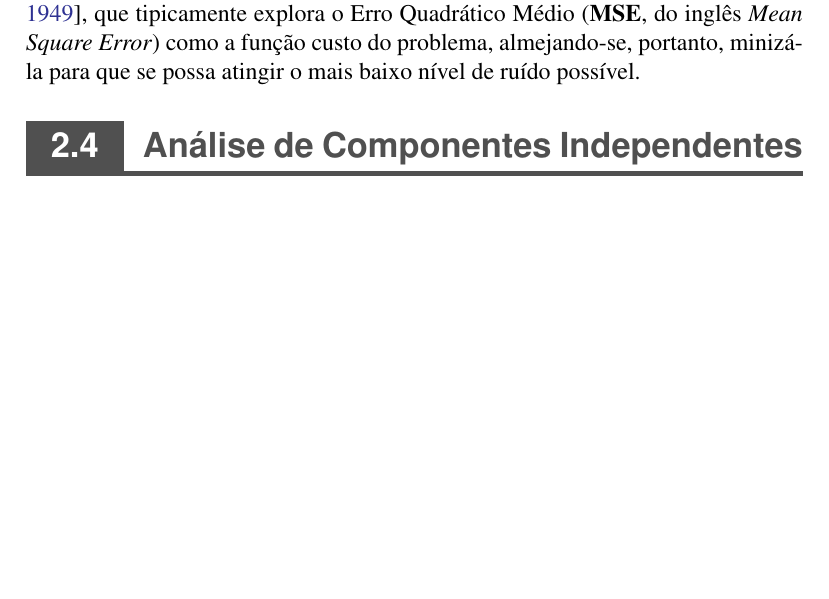
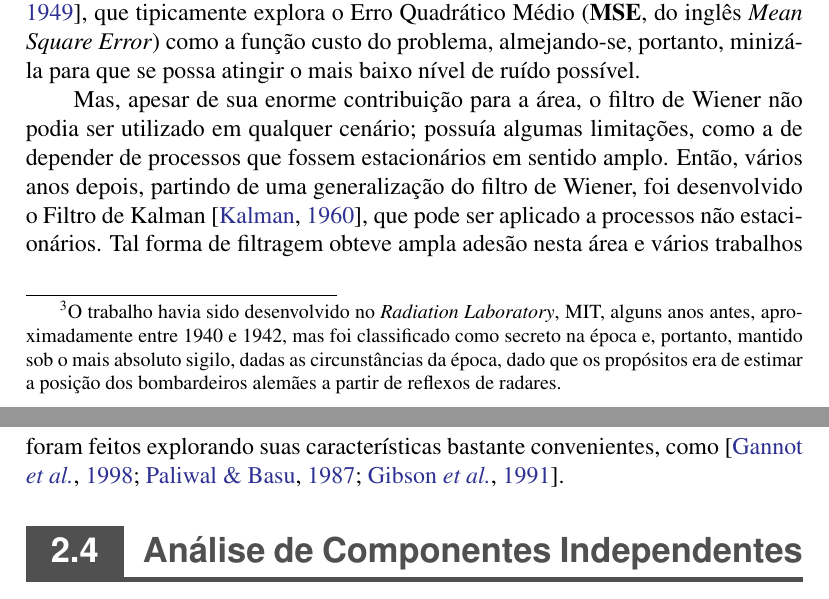
Before and after one commit to titocaco/mestrado, a LaTeX thesis (main.tex, which reads bss.tex): part of page 35 of 64 before the commit and two parts of pages 35 and 36 of 64 after it, the two joined at a grey line, cut so that both start at the same text, the shorter picture padded with empty space. Compiled offline with pdfLaTeX.

Commit message:
Complemento sobre filtros de Kalman no texto.

```diff
--- a/bss.tex
+++ b/bss.tex
@@ -357,7 +357,9 @@ O termo \textit{Denoising} remete a tratamento de ruídos, independentemente de
 
 O trabalho \citep{1163209} traz um algoritmo que efetua um tratamento de ruídos em sinais de voz; mais especificamente, o método suprime os efeitos de ruídos estacionários da fala humana tomando como base os trechos do sinal em que não há fala para se obter o \textit{bias} do ruído espectral envolvido. Mas nem sempre o cenário será o mesmo; diversas características sobre o ambiente e sobre o sistema podem sofrer alterações ao longo do tempo. Assim, pode não ser vantajoso apoiar-se exclusivamente em um modelo pré-definido, fixo e inalterável de solução. Uma proposta mais flexível, que permita adaptações conforme a necessidade, pode ser bem mais convidativa e conveniente; modelo amplamente compreendidos como adaptativos \citep{1451965, 382009}.
 
-Tal como observado em \citep{7805139, 6334422, 1643650, SPRIET20042367}, uma das técnicas clássicas mais exploradas para se tratar ruídos em sinais de áudio é o Filtro de Wiener \citep{6284754}, que tipicamente explora o Erro Quadrático Médio (\textbf{MSE}, do inglês \textit{Mean Square Error}) como a função custo do problema, almejando-se, portanto, minizá-la para que se possa atingir o mais baixo nível de ruído possível.
+Tal como observado em \citep{7805139, 6334422, 1643650, SPRIET20042367}, uma das técnicas clássicas mais exploradas para se tratar ruídos em sinais de áudio é o Filtro de Wiener\footnote{O trabalho havia sido desenvolvido no \textit{Radiation Laboratory}, MIT, alguns anos antes, aproximadamente entre 1940 e 1942, mas foi classificado como secreto na época e, portanto, mantido sob o mais absoluto sigilo, dadas as circunstâncias da época, dado que os propósitos era de estimar a posição dos bombardeiros alemães a partir de reflexos de radares.} \citep{6284754}, que tipicamente explora o Erro Quadrático Médio (\textbf{MSE}, do inglês \textit{Mean Square Error}) como a função custo do problema, almejando-se, portanto, minizá-la para que se possa atingir o mais baixo nível de ruído possível.
+
+Mas, apesar de sua enorme contribuição para a área, o filtro de Wiener não podia ser utilizado em qualquer cenário; possuía algumas limitações, como a de depender de processos que fossem estacionários em sentido amplo. Então, vários anos depois, partindo de uma generalização do filtro de Wiener, foi desenvolvido o Filtro de Kalman \citep{kalman1960new}, que pode ser aplicado a processos não estacionários. Tal forma de filtragem obteve ampla adesão nesta área e vários trabalhos foram feitos explorando suas características bastante convenientes, como \citep{701367, 1169756, 91144}.
 
 
 
```
